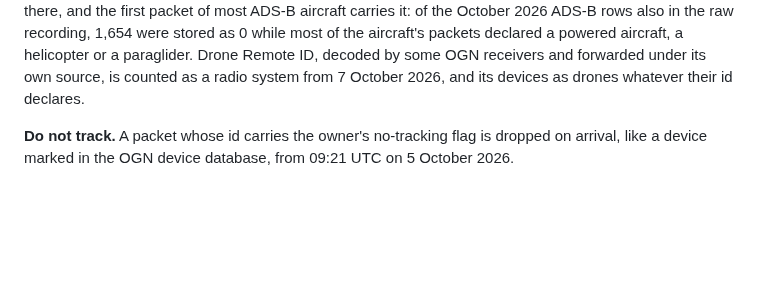
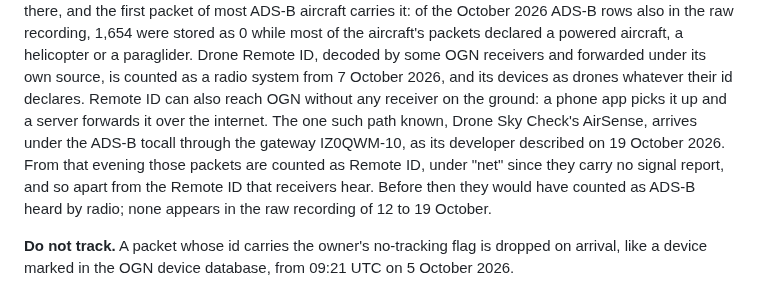
Before and after one commit to rsaccani/ec-monitor, a Markdown page: METHOD.md, the part around the change. Rendered like a GitHub page; blank space fills up the shorter version.

Commit message:
METHOD: Remote ID forwarded by a phone app counts as Remote ID via net
Drone Sky Check's AirSense receives Remote ID on a phone and its gateway
IZ0QWM-10 forwards it to OGN under OGADSB, with no ground receiver and no
signal report (its developer, 19 October 2026). By tocall alone those
packets would count as ADS-B heard by radio, wrong on both the system and
the path.

Co-Authored-By: Claude Opus 5.5 <noreply@anthropic.com>

```diff
--- a/METHOD.md
+++ b/METHOD.md
@@ -143,6 +143,14 @@ aircraft, a helicopter or a paraglider.
 Drone Remote ID, decoded by some OGN receivers and forwarded under its own
 source, is counted as a radio system from 7 October 2026, and its devices as
 drones whatever their id declares.
+Remote ID can also reach OGN without any receiver on the ground: a phone
+app picks it up and a server forwards it over the internet. The one such
+path known, Drone Sky Check's AirSense, arrives under the ADS-B tocall
+through the gateway IZ0QWM-10, as its developer described on 19 October
+2026. From that evening those packets are counted as Remote ID, under
+"net" since they carry no signal report, and so apart from the Remote ID
+that receivers hear. Before then they would have counted as ADS-B
+heard by radio; none appears in the raw recording of 12 to 19 October.
 
 **Do not track.** A packet whose id carries the owner's no-tracking flag is
 dropped on arrival, like a device marked in the OGN device database, from
```
